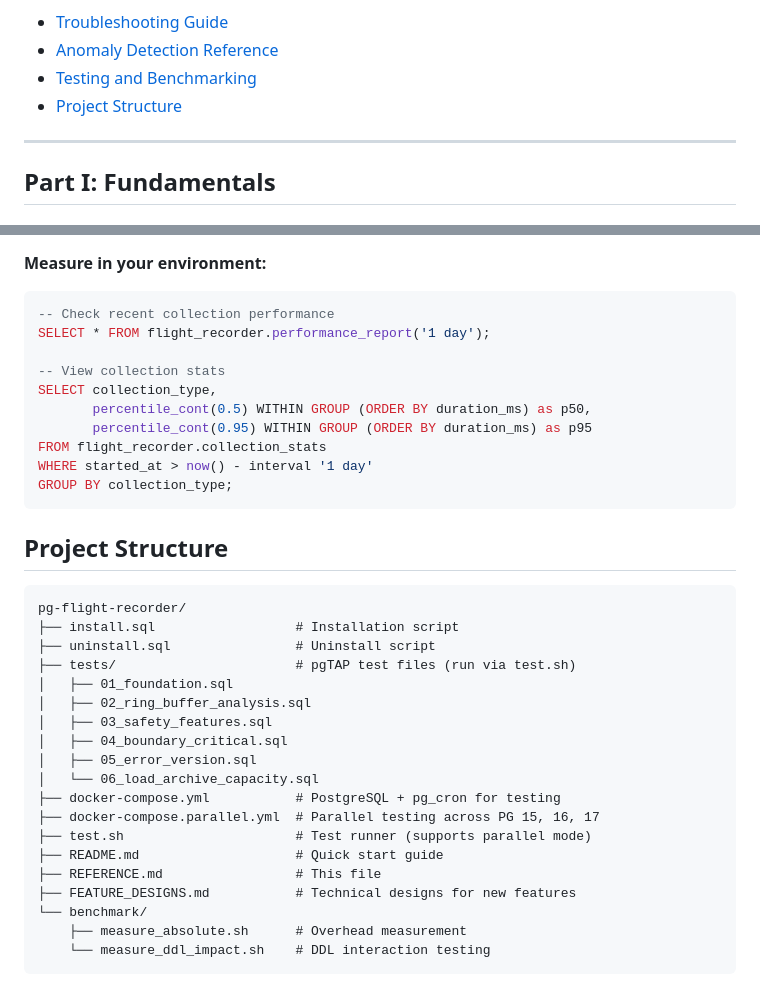
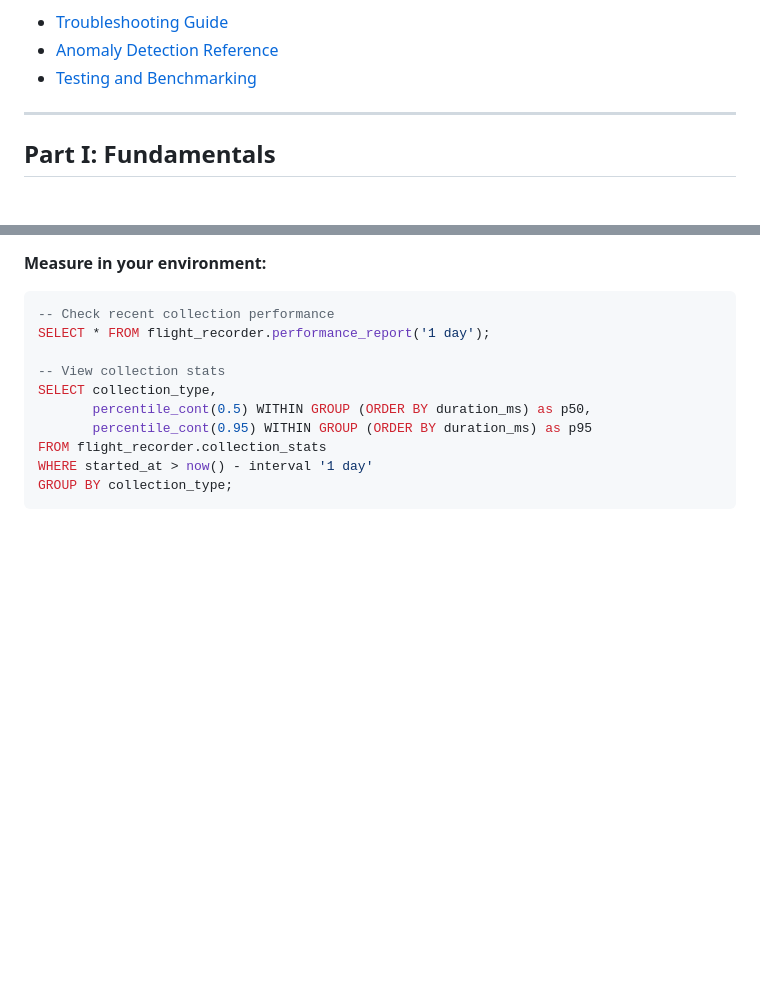
Before and after one commit to dventimisupabase/pg-flight-recorder, a Markdown page: REFERENCE.md, 2 parts joined by grey strips. Rendered like a GitHub page; blank space fills up the shorter version.

Commit message:
docs: remove superfluous Project Structure section from REFERENCE.md
Co-Authored-By: Claude Opus 4.5 <noreply@anthropic.com>

````diff
--- a/REFERENCE.md
+++ b/REFERENCE.md
@@ -35,7 +35,6 @@ Technical reference for pg-flight-recorder, a PostgreSQL monitoring extension.
 - [Troubleshooting Guide](#troubleshooting-guide)
 - [Anomaly Detection Reference](#anomaly-detection-reference)
 - [Testing and Benchmarking](#testing-and-benchmarking)
-- [Project Structure](#project-structure)
 
 ---
 
@@ -1494,27 +1493,3 @@ FROM flight_recorder.collection_stats
 WHERE started_at > now() - interval '1 day'
 GROUP BY collection_type;
 ```
-
-## Project Structure
-
-```
-pg-flight-recorder/
-├── install.sql                  # Installation script
-├── uninstall.sql                # Uninstall script
-├── tests/                       # pgTAP test files (run via test.sh)
-│   ├── 01_foundation.sql
-│   ├── 02_ring_buffer_analysis.sql
-│   ├── 03_safety_features.sql
-│   ├── 04_boundary_critical.sql
-│   ├── 05_error_version.sql
-│   └── 06_load_archive_capacity.sql
-├── docker-compose.yml           # PostgreSQL + pg_cron for testing
-├── docker-compose.parallel.yml  # Parallel testing across PG 15, 16, 17
-├── test.sh                      # Test runner (supports parallel mode)
-├── README.md                    # Quick start guide
-├── REFERENCE.md                 # This file
-├── FEATURE_DESIGNS.md           # Technical designs for new features
-└── benchmark/
-    ├── measure_absolute.sh      # Overhead measurement
-    └── measure_ddl_impact.sh    # DDL interaction testing
-```
````
